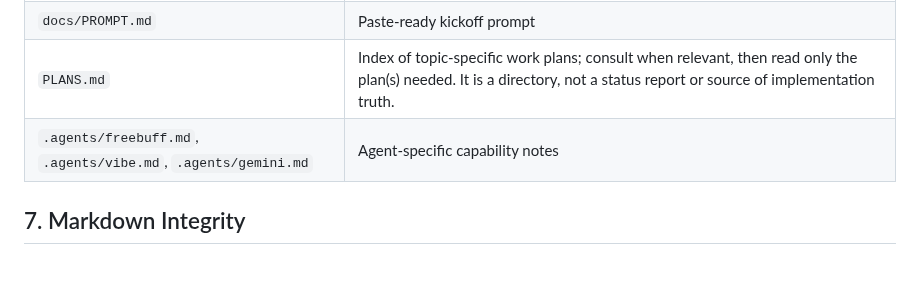
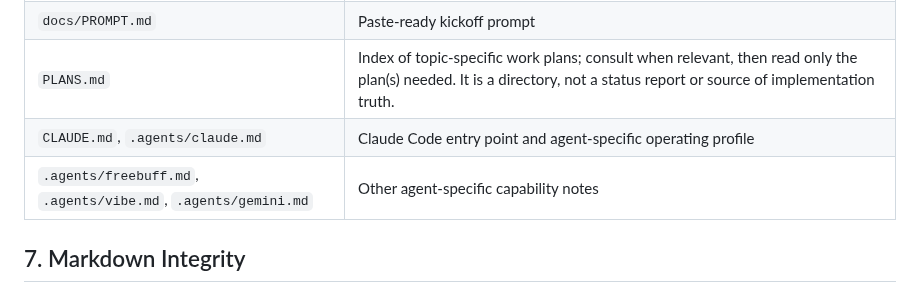
Before and after one commit to futuredmd20-collab/jester-and-moat, a Markdown page: AGENTS.md, the part around the change. Drawn GitHub-style; blank space fills up the shorter version.

Commit message:
Document Claude Code instruction files

```diff
--- a/AGENTS.md
+++ b/AGENTS.md
@@ -107,7 +107,8 @@ Every documentation file must start with an accurate `Purpose` line describing w
 | `docs/HISTORY.md` | Dated decisions/change history; background only, not current rules/state; not startup |
 | `docs/PROMPT.md` | Paste-ready kickoff prompt |
 | `PLANS.md` | Index of topic-specific work plans; consult when relevant, then read only the plan(s) needed. It is a directory, not a status report or source of implementation truth. |
-| `.agents/freebuff.md`, `.agents/vibe.md`, `.agents/gemini.md` | Agent-specific capability notes |
+| `CLAUDE.md`, `.agents/claude.md` | Claude Code entry point and agent-specific operating profile |
+| `.agents/freebuff.md`, `.agents/vibe.md`, `.agents/gemini.md` | Other agent-specific capability notes |
 
 ## 7. Markdown Integrity
 
```
